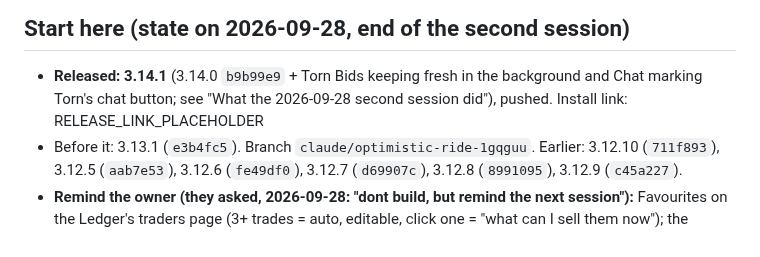
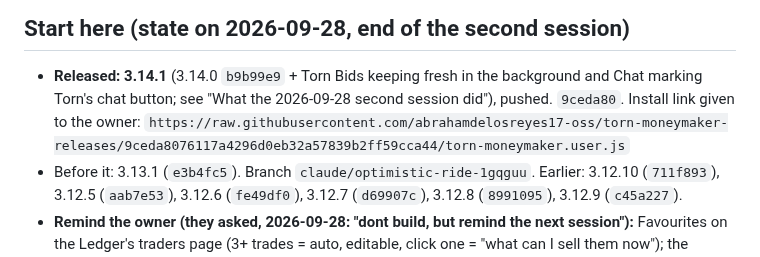
Before and after one commit to abrahamdelosreyes17-oss/torn-moneymaker-releases, a Markdown page: HANDOFF.md, the part around the change. GitHub-like rendering.

Commit message:
Handoff: 3.14.1's commit and install link
Co-Authored-By: Claude Opus 5.5 <noreply@anthropic.com>

```diff
--- a/HANDOFF.md
+++ b/HANDOFF.md
@@ -8,7 +8,8 @@ Everything below "History" is the record of how we got here.
 
 - **Released: 3.14.1** (3.14.0 `b9b99e9` + Torn Bids keeping fresh in the
   background and Chat marking Torn's chat button; see "What the 2026-09-28
-  second session did"), pushed. Install link: RELEASE_LINK_PLACEHOLDER
+  second session did"), pushed. `9ceda80`. Install link given to the owner:
+  `https://raw.githubusercontent.com/abrahamdelosreyes17-oss/torn-moneymaker-releases/9ceda8076117a4296d0eb32a57839b2ff59cca44/torn-moneymaker.user.js`
 - Before it: 3.13.1 (`e3b4fc5`). Branch `claude/optimistic-ride-1gqguu`. Earlier: 3.12.10 (`711f893`),
   3.12.5 (`aab7e53`), 3.12.6 (`fe49df0`), 3.12.7 (`d69907c`), 3.12.8 (`8991095`), 3.12.9 (`c45a227`).
 - **Remind the owner (they asked, 2026-09-28: "dont build, but remind the
```
